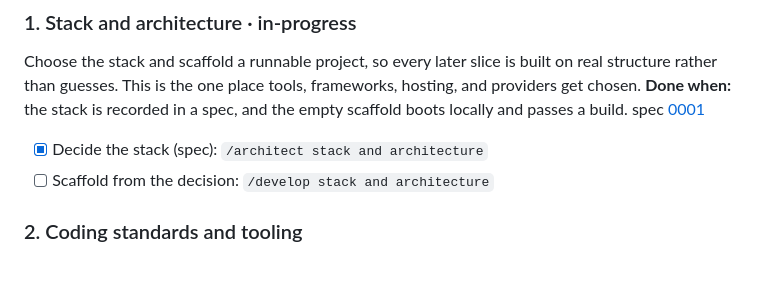
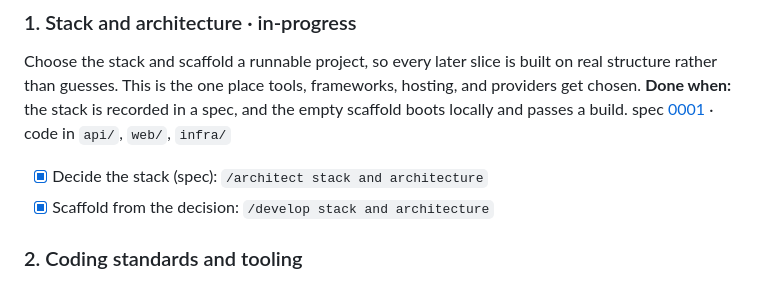
Before and after one commit to sauravdev998/restorent-app, a Markdown page: docs/scope/scope.md, the part around the change. Rendered like a GitHub page.

Commit message:
chore(scope): tick the scaffold box and advance spec 0001 to in progress
Co-Authored-By: Claude Opus 5 <noreply@anthropic.com>

```diff
--- a/docs/scope/scope.md
+++ b/docs/scope/scope.md
@@ -41,9 +41,9 @@ Nothing here is optional groundwork you can skip past: every slice below stands
 ### 1. Stack and architecture · in-progress
 Choose the stack and scaffold a runnable project, so every later slice is built on real structure rather than guesses. This is the one place tools, frameworks, hosting, and providers get chosen.
 **Done when:** the stack is recorded in a spec, and the empty scaffold boots locally and passes a build.
-spec [0001](../specs/0001-stack-and-architecture/index.md)
+spec [0001](../specs/0001-stack-and-architecture/index.md) · code in `api/`, `web/`, `infra/`
 - [x] Decide the stack (spec): `/architect stack and architecture`
-- [ ] Scaffold from the decision: `/develop stack and architecture`
+- [x] Scaffold from the decision: `/develop stack and architecture`
 
 ### 2. Coding standards and tooling
 Capture the conventions from the real scaffolded project, then install lint, formatting, type strictness, and a pre commit hook so all later code follows one shape.
```
Also changed, not shown: 1 other file.
